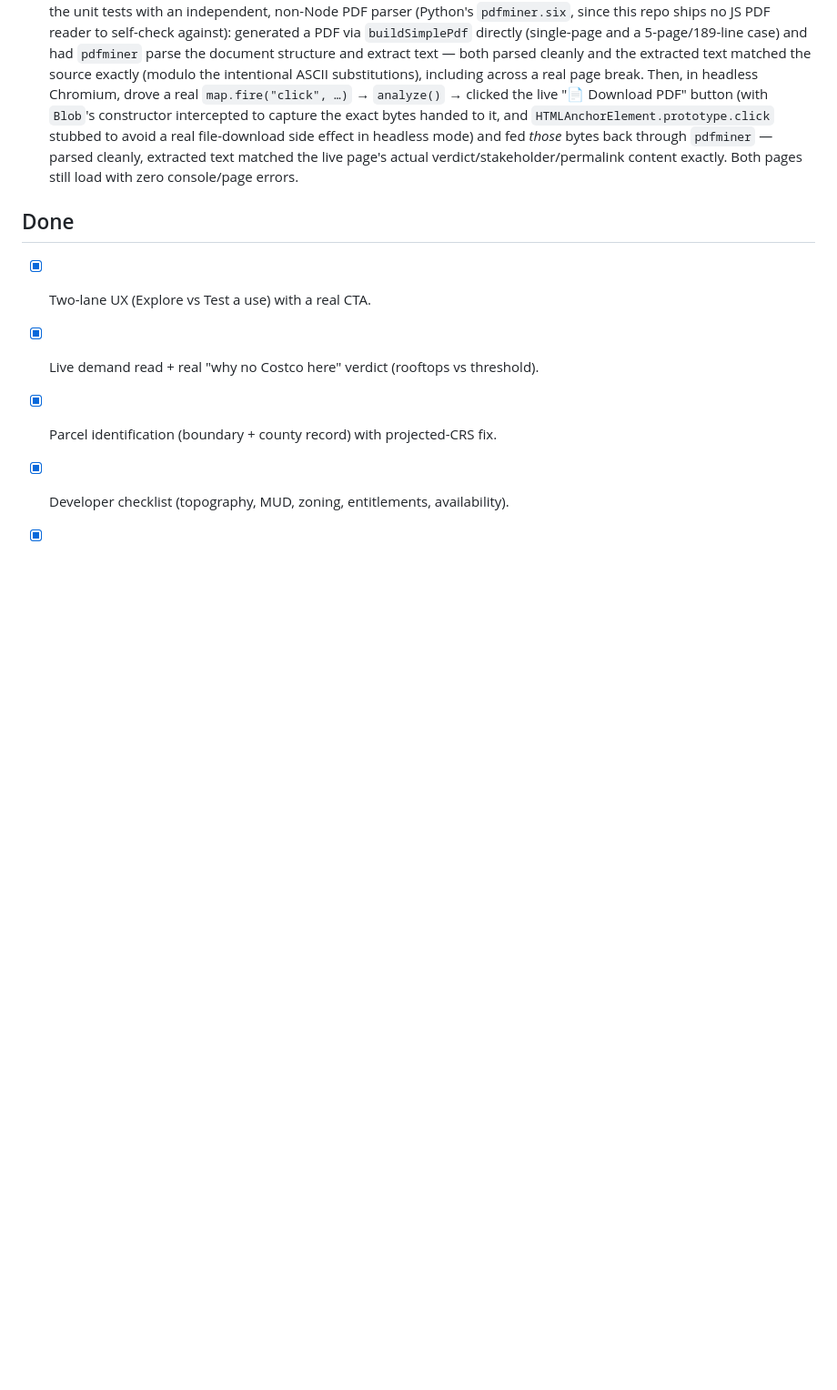
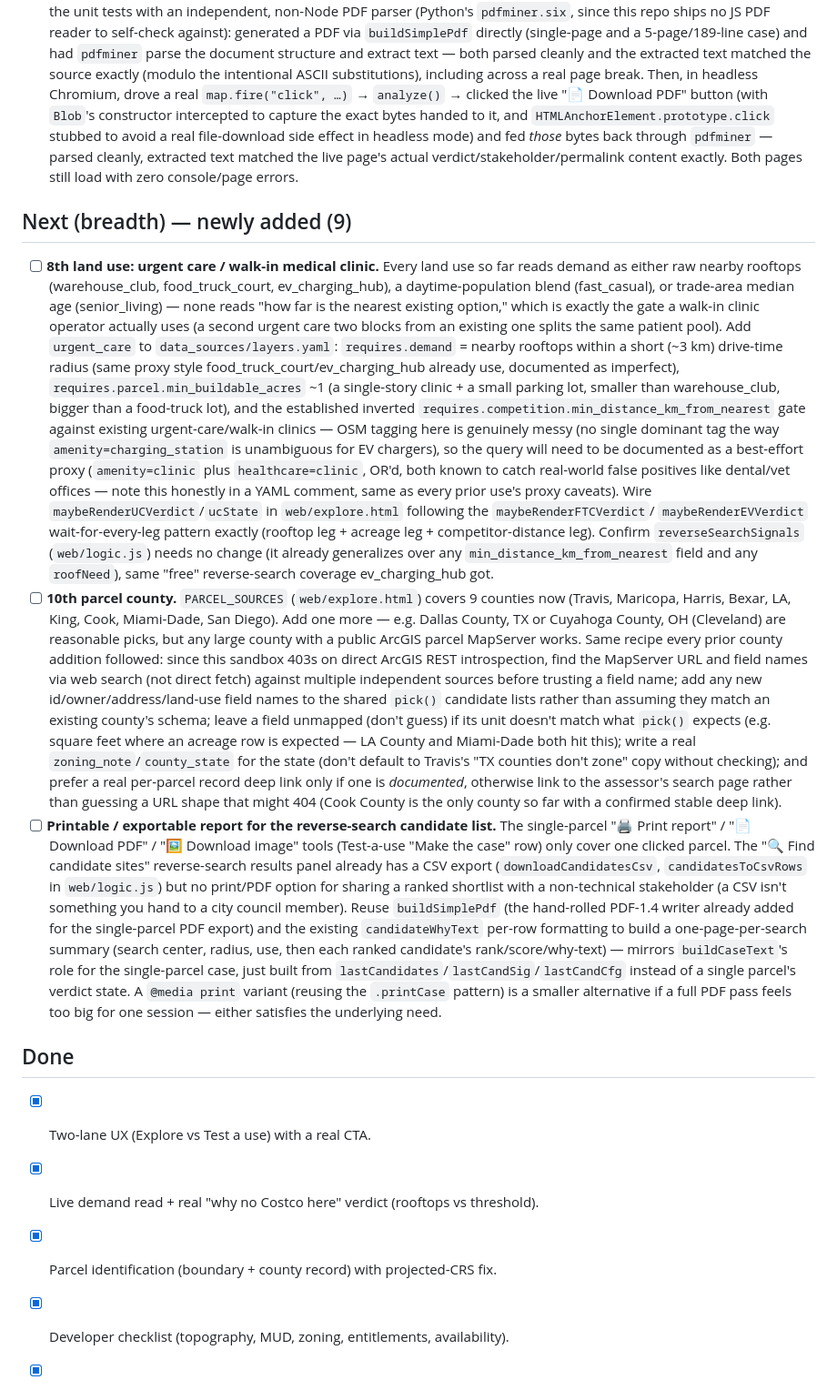
Before and after one commit to Jodeit/simy_city, a Markdown page: docs/backlog.md, the part around the change. Shown at 91% size. GitHub-like rendering; blank space fills up the shorter version.

Commit message:
Backlog: add 3 new items — 8th land use (urgent care), 10th parcel county, reverse-search report export
Now and Next are fully checked off; the sole remaining Polish/stretch item
(landing-page screenshot/GIF) stays blocked on this sandbox's lack of
outbound network (confirmed again this run: CONNECT tunnel 403 on
tile.openstreetmap.org and nominatim.openstreetmap.org). Added three
follow-ups that fit the existing patterns: an urgent-care land use (the
first farther-is-better competition gate paired with a short-radius rooftop
read), a 10th parcel county, and a print/PDF export for the reverse-search
candidate list (mirrors the existing single-parcel export tools, which only
cover one clicked parcel today).

Co-Authored-By: Claude Opus 4.8 <noreply@anthropic.com>

```diff
--- a/docs/backlog.md
+++ b/docs/backlog.md
@@ -1269,6 +1269,71 @@ Ground rules for each run:
       page's actual verdict/stakeholder/permalink content exactly. Both
       pages still load with zero console/page errors.
 
+## Next (breadth) — newly added (9)
+- [ ] **8th land use: urgent care / walk-in medical clinic.** Every land use so
+      far reads demand as either raw nearby rooftops (warehouse_club,
+      food_truck_court, ev_charging_hub), a daytime-population blend
+      (fast_casual), or trade-area median age (senior_living) — none reads
+      "how far is the nearest existing option," which is exactly the gate a
+      walk-in clinic operator actually uses (a second urgent care two blocks
+      from an existing one splits the same patient pool). Add `urgent_care`
+      to `data_sources/layers.yaml`: `requires.demand` = nearby rooftops
+      within a short (~3 km) drive-time radius (same proxy style
+      food_truck_court/ev_charging_hub already use, documented as
+      imperfect), `requires.parcel.min_buildable_acres` ~1 (a single-story
+      clinic + a small parking lot, smaller than warehouse_club, bigger than
+      a food-truck lot), and the established inverted
+      `requires.competition.min_distance_km_from_nearest` gate against
+      existing urgent-care/walk-in clinics — OSM tagging here is genuinely
+      messy (no single dominant tag the way `amenity=charging_station` is
+      unambiguous for EV chargers), so the query will need to be documented
+      as a best-effort proxy (`amenity=clinic` plus `healthcare=clinic`,
+      OR'd, both known to catch real-world false positives like dental/vet
+      offices — note this honestly in a YAML comment, same as every prior
+      use's proxy caveats). Wire `maybeRenderUCVerdict`/`ucState` in
+      `web/explore.html` following the `maybeRenderFTCVerdict`/
+      `maybeRenderEVVerdict` wait-for-every-leg pattern exactly (rooftop leg
+      + acreage leg + competitor-distance leg). Confirm
+      `reverseSearchSignals` (`web/logic.js`) needs no change (it already
+      generalizes over any `min_distance_km_from_nearest` field and any
+      `roofNeed`), same "free" reverse-search coverage ev_charging_hub got.
+- [ ] **10th parcel county.** `PARCEL_SOURCES` (`web/explore.html`) covers 9
+      counties now (Travis, Maricopa, Harris, Bexar, LA, King, Cook,
+      Miami-Dade, San Diego). Add one more — e.g. Dallas County, TX or
+      Cuyahoga County, OH (Cleveland) are reasonable picks, but any large
+      county with a public ArcGIS parcel MapServer works. Same recipe every
+      prior county addition followed: since this sandbox 403s on direct
+      ArcGIS REST introspection, find the MapServer URL and field names via
+      web search (not direct fetch) against multiple independent sources
+      before trusting a field name; add any new id/owner/address/land-use
+      field names to the shared `pick()` candidate lists rather than
+      assuming they match an existing county's schema; leave a field
+      unmapped (don't guess) if its unit doesn't match what `pick()` expects
+      (e.g. square feet where an acreage row is expected — LA County and
+      Miami-Dade both hit this); write a real `zoning_note`/`county_state`
+      for the state (don't default to Travis's "TX counties don't zone"
+      copy without checking); and prefer a real per-parcel record deep link
+      only if one is *documented*, otherwise link to the assessor's search
+      page rather than guessing a URL shape that might 404 (Cook County is
+      the only county so far with a confirmed stable deep link).
+- [ ] **Printable / exportable report for the reverse-search candidate list.**
+      The single-parcel "🖨️ Print report" / "📄 Download PDF" / "🖼️ Download
+      image" tools (Test-a-use "Make the case" row) only cover one clicked
+      parcel. The "🔍 Find candidate sites" reverse-search results panel
+      already has a CSV export (`downloadCandidatesCsv`,
+      `candidatesToCsvRows` in `web/logic.js`) but no print/PDF option for
+      sharing a ranked shortlist with a non-technical stakeholder (a CSV
+      isn't something you hand to a city council member). Reuse
+      `buildSimplePdf` (the hand-rolled PDF-1.4 writer already added for the
+      single-parcel PDF export) and the existing `candidateWhyText` per-row
+      formatting to build a one-page-per-search summary (search center,
+      radius, use, then each ranked candidate's rank/score/why-text) —
+      mirrors `buildCaseText`'s role for the single-parcel case, just built
+      from `lastCandidates`/`lastCandSig`/`lastCandCfg` instead of a single
+      parcel's verdict state. A `@media print` variant (reusing the
+      `.printCase` pattern) is a smaller alternative if a full PDF pass
+      feels too big for one session — either satisfies the underlying need.
+
 ## Done
 - [x] Two-lane UX (Explore vs Test a use) with a real CTA.
 - [x] Live demand read + real "why no Costco here" verdict (rooftops vs threshold).
```
